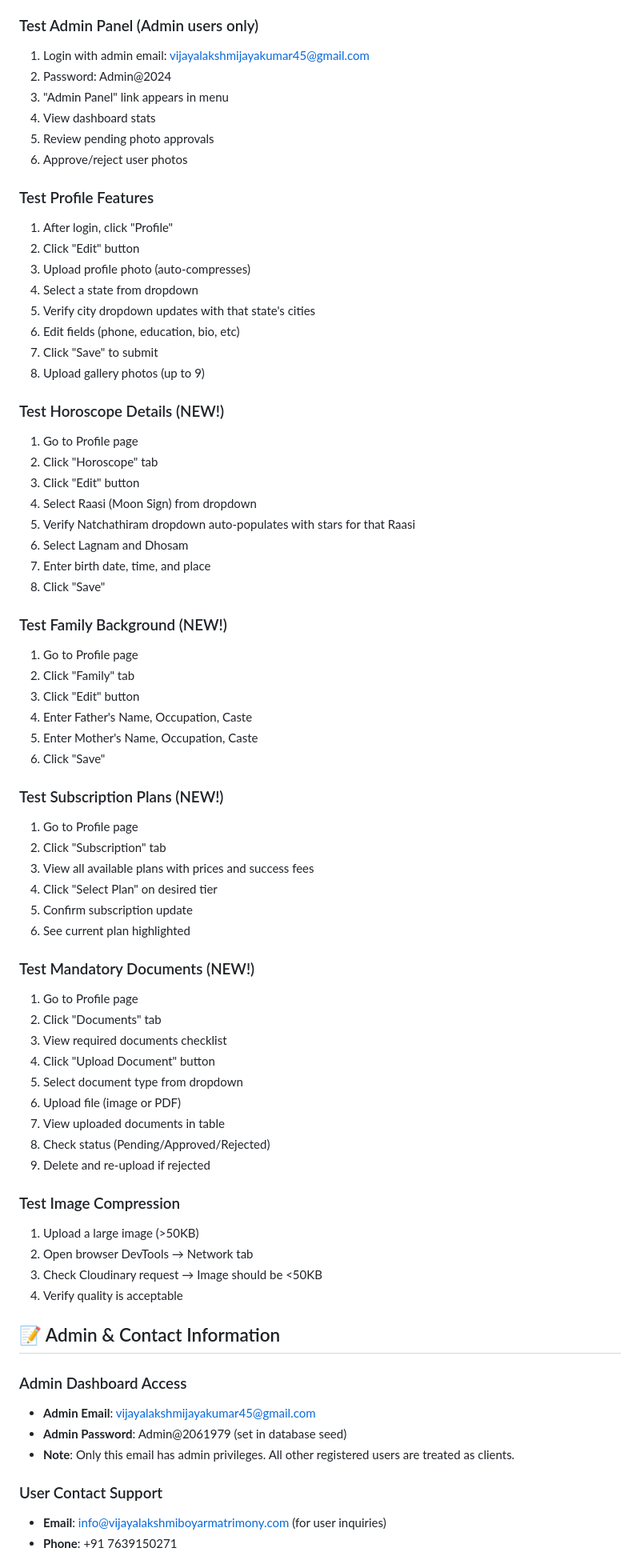
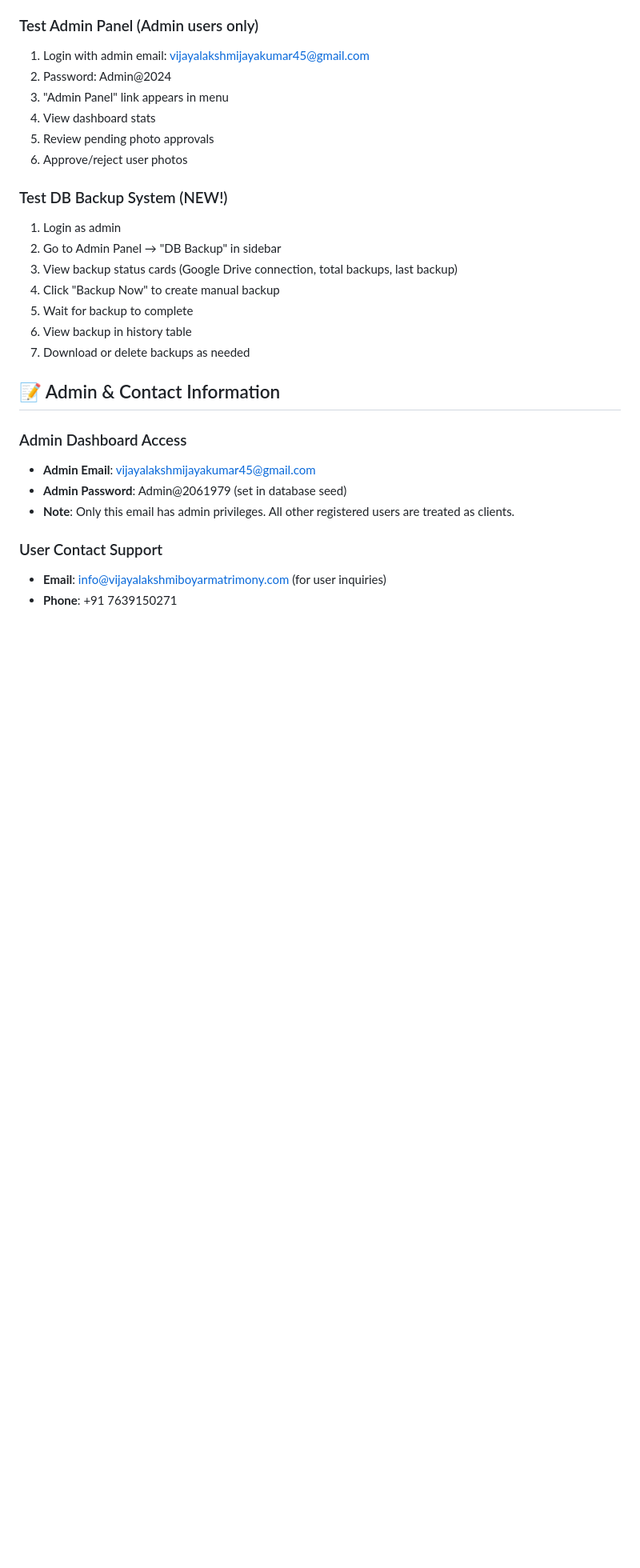
Before and after one commit to Jayakumar09/viji_marimony_deploy, a Markdown page: README.md, the part around one of its changes. Shown at 80% size. Rendered like a GitHub page; blank space fills up the shorter version.

```diff
--- a/README.md
+++ b/README.md
@@ -367,58 +445,14 @@ Upload required documents for verification:
 5. Review pending photo approvals
 6. Approve/reject user photos
 
-### Test Profile Features
-1. After login, click "Profile"
-2. Click "Edit" button
-3. Upload profile photo (auto-compresses)
-4. Select a state from dropdown
-5. Verify city dropdown updates with that state's cities
-6. Edit fields (phone, education, bio, etc)
-7. Click "Save" to submit
-8. Upload gallery photos (up to 9)
-
-### Test Horoscope Details (NEW!)
-1. Go to Profile page
-2. Click "Horoscope" tab
-3. Click "Edit" button
-4. Select Raasi (Moon Sign) from dropdown
-5. Verify Natchathiram dropdown auto-populates with stars for that Raasi
-6. Select Lagnam and Dhosam
-7. Enter birth date, time, and place
-8. Click "Save"
-
-### Test Family Background (NEW!)
-1. Go to Profile page
-2. Click "Family" tab
-3. Click "Edit" button
-4. Enter Father's Name, Occupation, Caste
-5. Enter Mother's Name, Occupation, Caste
-6. Click "Save"
-
-### Test Subscription Plans (NEW!)
-1. Go to Profile page
-2. Click "Subscription" tab
-3. View all available plans with prices and success fees
-4. Click "Select Plan" on desired tier
-5. Confirm subscription update
-6. See current plan highlighted
-
-### Test Mandatory Documents (NEW!)
-1. Go to Profile page
-2. Click "Documents" tab
-3. View required documents checklist
-4. Click "Upload Document" button
-5. Select document type from dropdown
-6. Upload file (image or PDF)
-7. View uploaded documents in table
-8. Check status (Pending/Approved/Rejected)
-9. Delete and re-upload if rejected
-
-### Test Image Compression
-1. Upload a large image (>50KB)
-2. Open browser DevTools → Network tab
-3. Check Cloudinary request → Image should be <50KB
-4. Verify quality is acceptable
+### Test DB Backup System (NEW!)
+1. Login as admin
+2. Go to Admin Panel → "DB Backup" in sidebar
+3. View backup status cards (Google Drive connection, total backups, last backup)
+4. Click "Backup Now" to create manual backup
+5. Wait for backup to complete
+6. View backup in history table
+7. Download or delete backups as needed
 
 ## 📝 Admin & Contact Information
 
```
Also changed, not shown: other parts of README.md (+142 -67 lines).
